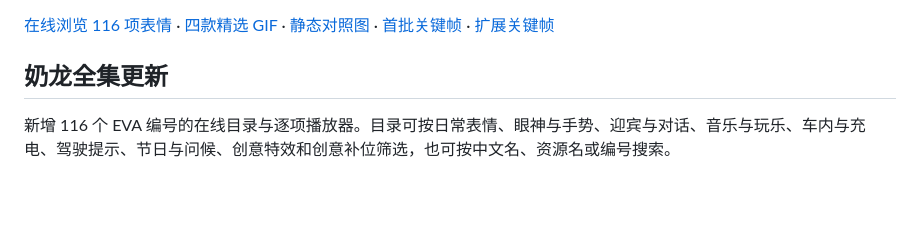
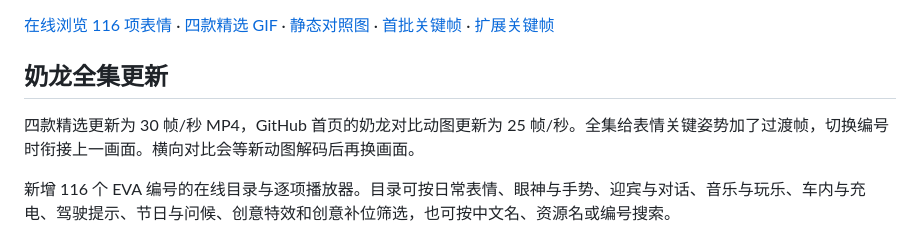
Before and after one commit to 498600589-byte/ZEEKR-eva-remix, a Markdown page: README.md, the part around the change. Drawn GitHub-style; blank space fills up the shorter version.

```diff
--- a/README.md
+++ b/README.md
@@ -3,6 +3,8 @@
 [在线浏览 116 项表情](https://498600589-byte.github.io/Zeekr-EVA-remix/library.html#library) · [四款精选 GIF](media/nailoong-four.gif) · [静态对照图](media/preview.png) · [首批关键帧](media/keyframes.png) · [扩展关键帧](media/extended-keyframes.png)
 
 ## 奶龙全集更新
+
+四款精选更新为 30 帧/秒 MP4，GitHub 首页的奶龙对比动图更新为 25 帧/秒。全集给表情关键姿势加了过渡帧，切换编号时衔接上一画面。横向对比会等新动图解码后再换画面。
 
 新增 116 个 EVA 编号的在线目录与逐项播放器。目录可按日常表情、眼神与手势、迎宾与对话、音乐与玩乐、车内与充电、驾驶提示、节日与问候、创意特效和创意补位筛选，也可按中文名、资源名或编号搜索。
 
```
Also changed, not shown: media/compare/nailoong/happy.gif, media/compare/nailoong/look.gif, 12 other files.
